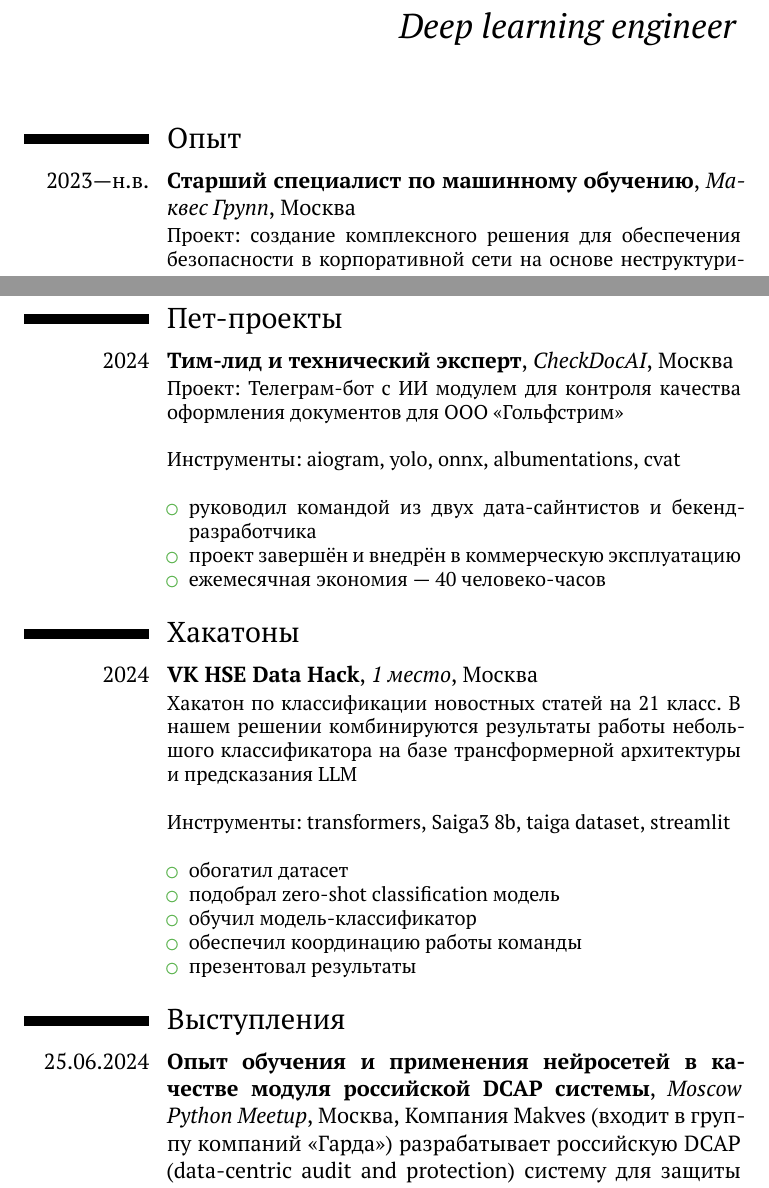
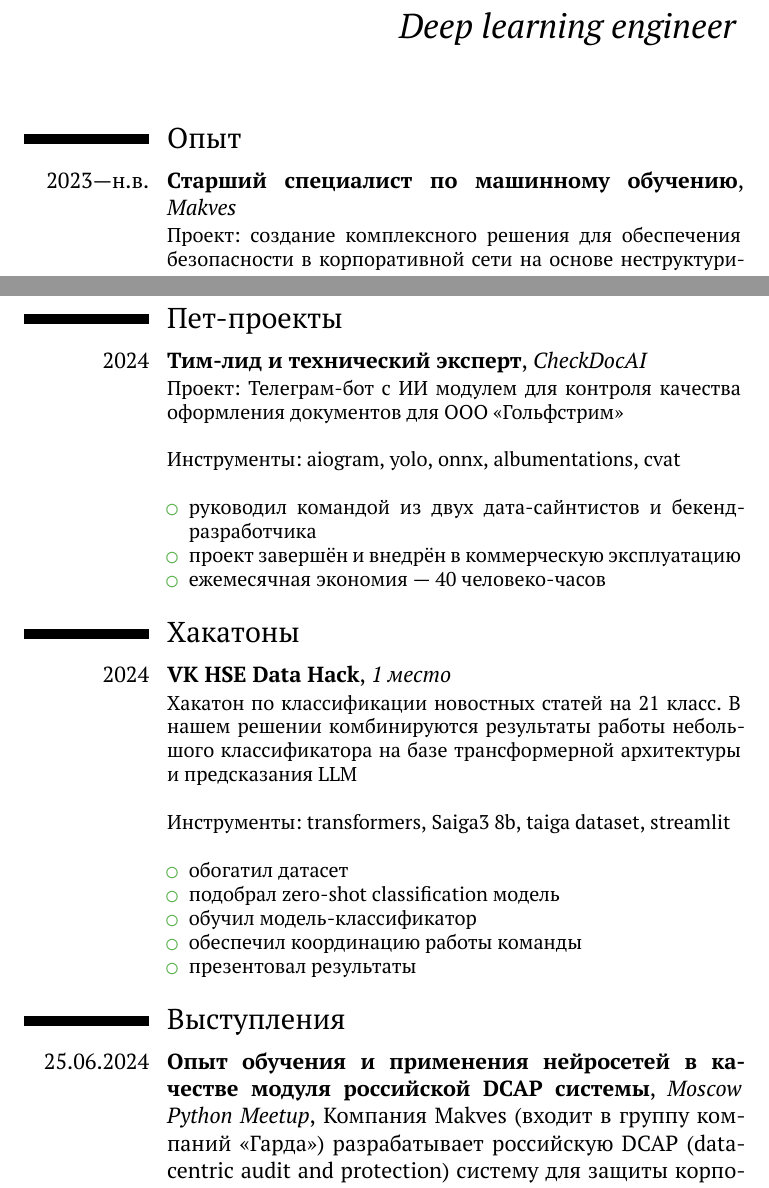
Before and after one commit to onixlas/curriculum_vitae, a LaTeX CV (michael_vasiljev.tex): two parts of pages 1 and 2 of 3, joined at a grey line, cut so that both start at the same text. Compiled offline with XeLaTeX.

Commit message:
Add hrefs

```diff
--- a/michael_vasiljev.tex
+++ b/michael_vasiljev.tex
@@ -32,7 +29,7 @@
 \makecvtitle
 
 \section{Опыт}
-\cventry{2023—н.в.}{Старший специалист по машинному обучению}{Маквес Групп}{Москва}{}{Проект: создание комплексного решения для обеспечения безопасности в корпоративной сети на основе неструктурированных данных.\newline{}\newline{}
+\cventry{2023—н.в.}{Старший специалист по машинному обучению}{\href{https://makves.ru/}{Makves}}{}{}{Проект: создание комплексного решения для обеспечения безопасности в корпоративной сети на основе неструктурированных данных.\newline{}\newline{}
 Инструменты: python, transformers, EfficientNet, MobileNet, YOLO, OpenCV, PIL, PyOD, pandas, sklearn, pytorch, lightning, numpy, matplotlib, plotly, huggingface, onnx, fastapi, uvicorn, pyinstaller, pywin32, optimum, airflow, mlflow, cvat, natasha, deeppavlov, BERT, whisper, Ollama.\newline{}
 \begin{itemize}
 \item реализовал нейросетевой модуль для поиска нарушений закона о персональных данных, количество детектируемых классов увеличено с 14 до 36, accuracy top 1 увеличена до 98.9
@@ -46,7 +43,7 @@
 \newpage
 
 \section{Пет-проекты}
-\cventry{2024}{Тим-лид и технический эксперт}{CheckDocAI}{Москва}{}{Проект: Телеграм-бот с ИИ модулем для контроля качества оформления документов для ООО «Гольфстрим»\newline{}\newline{}
+\cventry{2024}{Тим-лид и технический эксперт}{\href{https://onixlas.github.io/projects/check_doc_ai/}{CheckDocAI}}{}{}{Проект: Телеграм-бот с ИИ модулем для контроля качества оформления документов для \href{https://gulfstream.ru/}{ООО «Гольфстрим»}\newline{}\newline{}
 Инструменты: aiogram, yolo, onnx, albumentations, cvat\newline{}
 \begin{itemize}
 \item руководил командой из двух дата-сайнтистов и бекенд-разработчика
@@ -55,7 +52,7 @@
 \end{itemize}}
 
 \section{Хакатоны}
-\cventry{2024}{VK HSE Data Hack}{1 место}{Москва}{}{Хакатон по классификации новостных статей на 21 класс. В нашем решении комбинируются результаты работы небольшого классификатора на базе трансформерной архитектуры и предсказания LLM\newline{}\newline{}
+\cventry{2024}{VK HSE Data Hack}{1 место}{}{}{Хакатон по классификации новостных статей на 21 класс. В нашем решении комбинируются результаты работы небольшого классификатора на базе трансформерной архитектуры и предсказания LLM\newline{}\newline{}
 Инструменты: transformers, Saiga3 8b, taiga dataset, streamlit\newline{}
 \begin{itemize}
 \item обогатил датасет
@@ -66,7 +63,7 @@
 \end{itemize}}
 
 \section{Выступления}
-\cventry{25.06.2024}{Опыт обучения и применения нейросетей в качестве модуля российской DCAP системы}{Moscow Python Meetup}{Москва}{Компания Makves (входит в группу компаний «Гарда») разрабатывает российскую DCAP (data-centric audit and protection) систему для защиты корпоративных данных. Для анализа неструктурированных данных необходимо применять нейросети. В докладе я рассказал о проблемах, с которыми мы столкнулись при создании нейросетей, от этапа сбора и разметки данных и до создания нескольких микросервисов.}{}
+\cventry{25.06.2024}{\href{https://onixlas.github.io/projects/work_cv/}{Опыт обучения и применения нейросетей в качестве модуля российской DCAP системы}}{Moscow Python Meetup}{}{Компания Makves (входит в группу компаний «Гарда») разрабатывает российскую DCAP (data-centric audit and protection) систему для защиты корпоративных данных. Для анализа неструктурированных данных необходимо применять нейросети. В докладе я рассказал о проблемах, с которыми мы столкнулись при создании нейросетей, от этапа сбора и разметки данных и до создания нескольких микросервисов.}{}
 
 \newpage
 
```
Also changed, not shown: michael_vasiljev.pdf, michael_vasiljev.tex (15 more changed lines).
